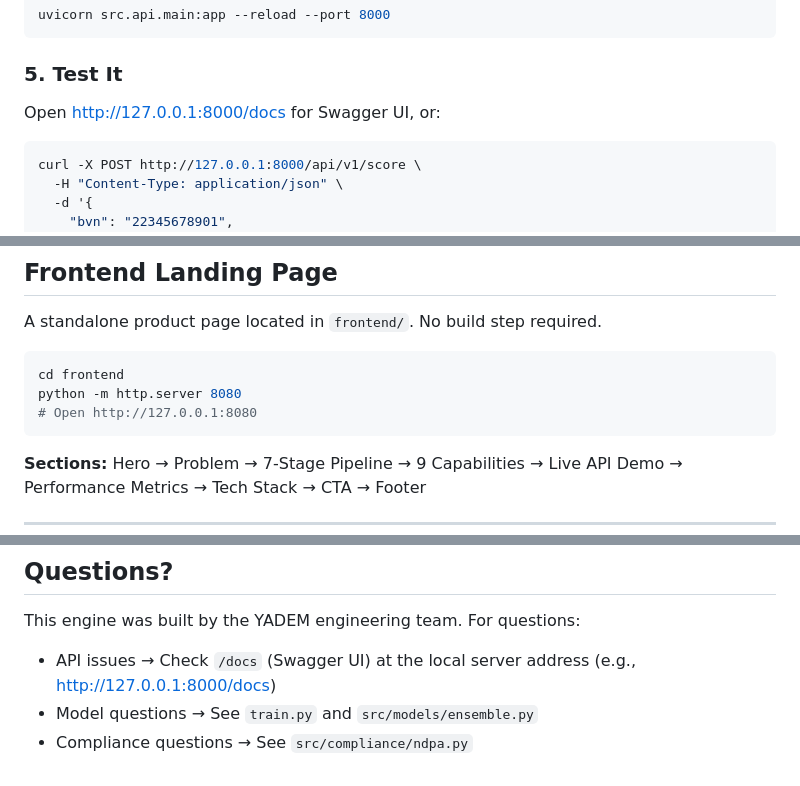
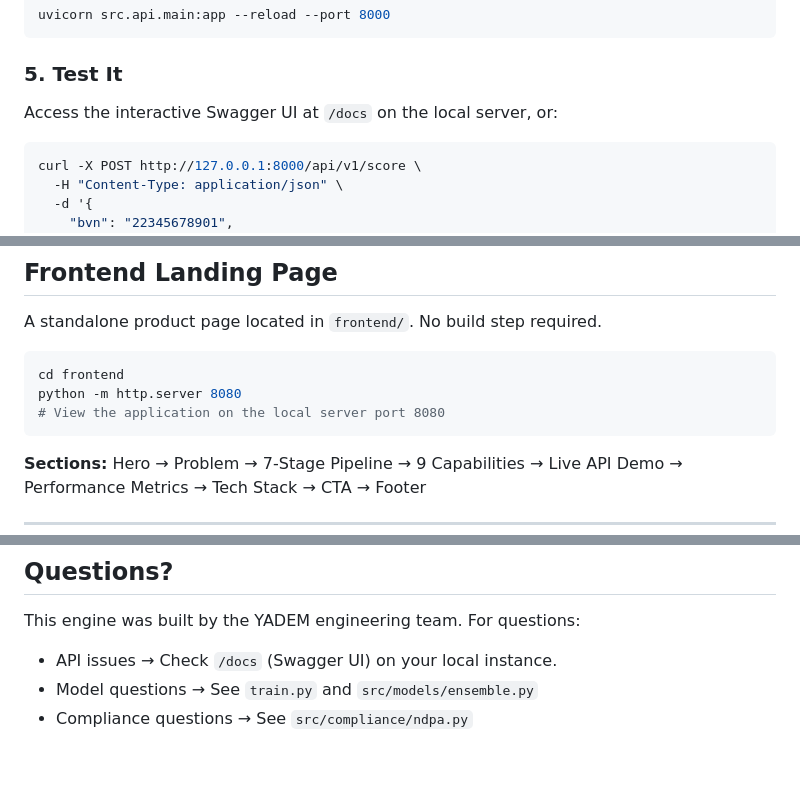
Before and after one commit to mohansree14/yadem-ai-engine, a Markdown page: README.md, 3 parts joined by grey strips. Rendered like a GitHub page.

Commit message:
docs: remove hardcoded local URL links from README text

````diff
--- a/README.md
+++ b/README.md
@@ -266,7 +266,7 @@ uvicorn src.api.main:app --reload --port 8000
 
 ### 5. Test It
 
-Open http://127.0.0.1:8000/docs for Swagger UI, or:
+Access the interactive Swagger UI at `/docs` on the local server, or:
 
 ```bash
 curl -X POST http://127.0.0.1:8000/api/v1/score \
@@ -564,7 +564,7 @@ A standalone product page located in `frontend/`. No build step required.
 ```bash
 cd frontend
 python -m http.server 8080
-# Open http://127.0.0.1:8080
+# View the application on the local server port 8080
 ```
 
 **Sections:** Hero → Problem → 7-Stage Pipeline → 9 Capabilities → Live API Demo → Performance Metrics → Tech Stack → CTA → Footer
@@ -625,6 +625,6 @@ make clean       # Remove model artifacts and caches
 ## Questions?
 
 This engine was built by the YADEM engineering team. For questions:
-- API issues → Check `/docs` (Swagger UI) at the local server address (e.g., http://127.0.0.1:8000/docs)
+- API issues → Check `/docs` (Swagger UI) on your local instance.
 - Model questions → See `train.py` and `src/models/ensemble.py`
 - Compliance questions → See `src/compliance/ndpa.py`
````
